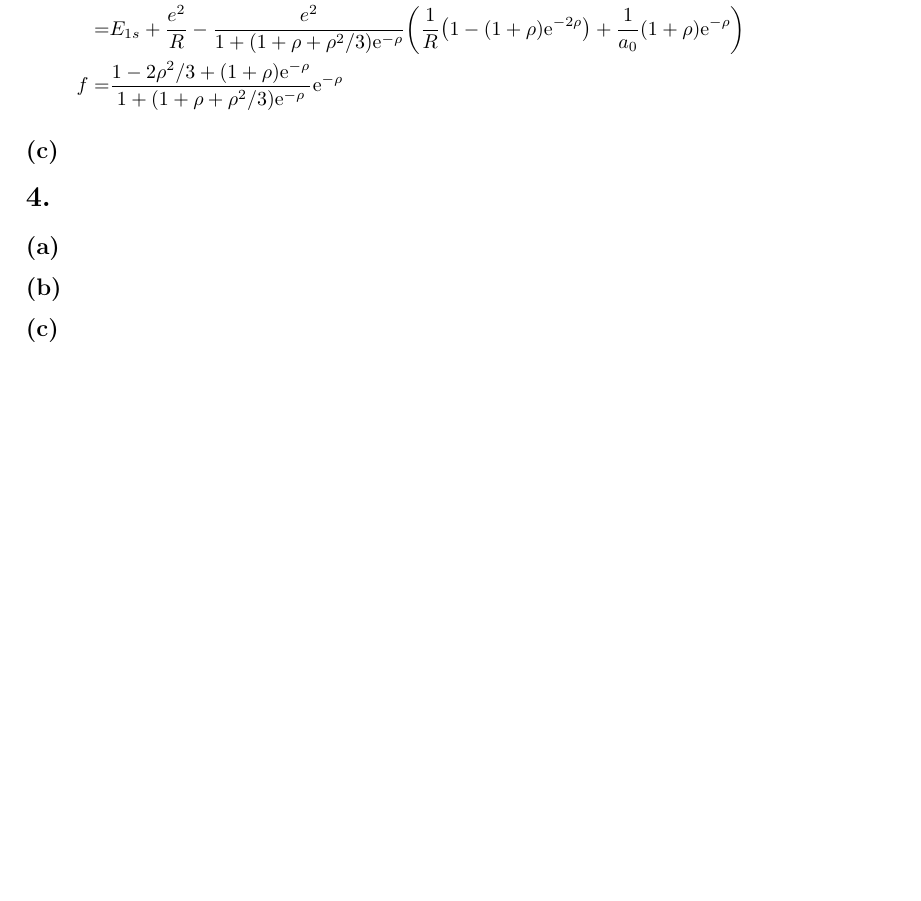
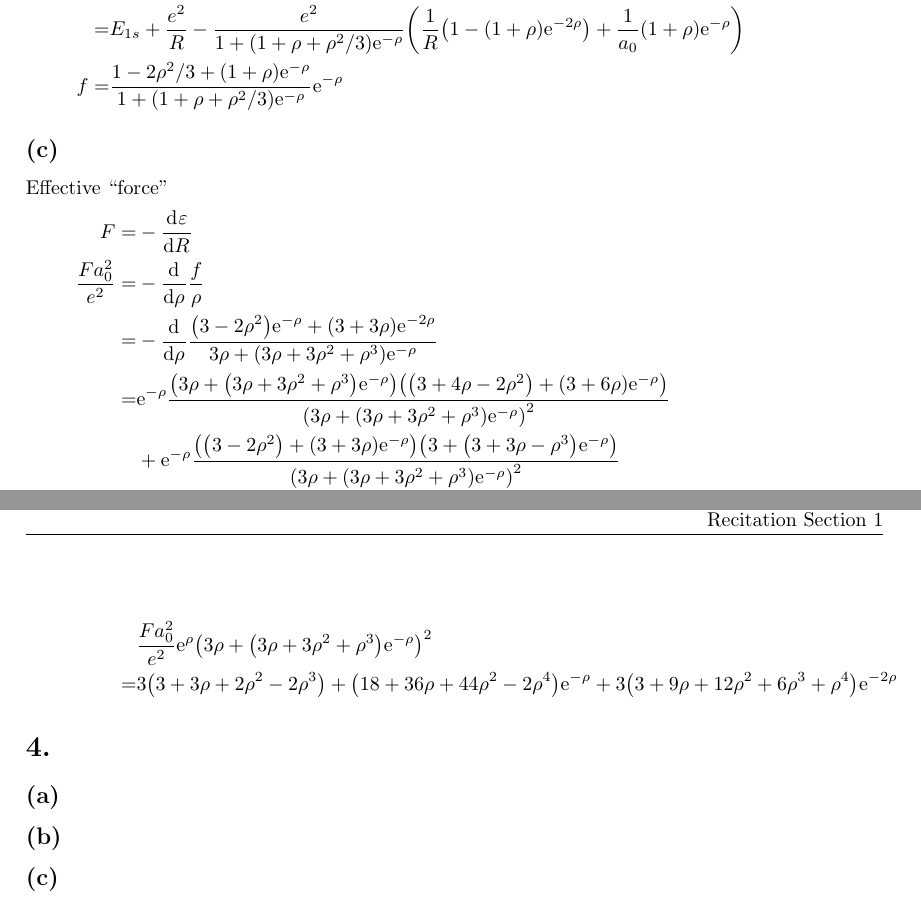
Before and after one commit to yuyichao/phys-251b, a LaTeX problem sheet (pset/pset5/pset5.tex): part of page 3 of 3 before the commit and two parts of pages 3 and 4 of 4 after it, the two joined at a grey line, cut so that both start at the same text, the shorter picture padded with empty space. Compiled offline with pdfLaTeX; a LaTeX package or settings file that is missing is left out.

Commit message:
[pset5] 3c wip

```diff
--- a/pset/pset5/pset5.tex
+++ b/pset/pset5/pset5.tex
@@ -175,6 +175,19 @@ From normalization,
   f=&\frac{1-2\rho^2/3+\paren{1+\rho}\ue^{-\rho}}{1+\paren{1+\rho+\rho^2/3}\ue^{-\rho}}\ue^{-\rho}
 }
 \subsection{}
+Effective ``force''
+\eqar{
+  F=&-\diff{\varepsilon}{R}\\
+  \frac{Fa_0^2}{e^2}=&-\diff{}{\rho}\frac{f}{\rho}\\
+  =&-\diff{}{\rho}\frac{\paren{3-2\rho^2}\ue^{-\rho}+\paren{3+3\rho}\ue^{-2\rho}}{3\rho+\paren{3\rho+3\rho^2+\rho^3}\ue^{-\rho}}\\
+  =&\ue^{-\rho}\frac{\paren{3\rho+\paren{3\rho+3\rho^2+\rho^3}\ue^{-\rho}}\paren{\paren{3+4\rho-2\rho^2}+\paren{3+6\rho}\ue^{-\rho}}}{\paren{3\rho+\paren{3\rho+3\rho^2+\rho^3}\ue^{-\rho}}^2}\\
+  &+\ue^{-\rho}\frac{\paren{\paren{3-2\rho^2}+\paren{3+3\rho}\ue^{-\rho}}\paren{3+\paren{3+3\rho-\rho^3}\ue^{-\rho}}}{\paren{3\rho+\paren{3\rho+3\rho^2+\rho^3}\ue^{-\rho}}^2}
+  \intertext{}
+  &\frac{Fa_0^2}{e^2}\ue^{\rho}\paren{3\rho+\paren{3\rho+3\rho^2+\rho^3}\ue^{-\rho}}^2\\
+  =&3\paren{3+3\rho+2\rho^2-2\rho^3}
+  +\paren{18+36\rho+44\rho^2-2\rho^4}\ue^{-\rho}
+  +3\paren{3+9\rho+12\rho^2+6\rho^3+\rho^4}\ue^{-2\rho}
+}
 \section{}
 \subsection{}
 \subsection{}
```
Also changed, not shown: pset/pset5/pset5.pdf.
